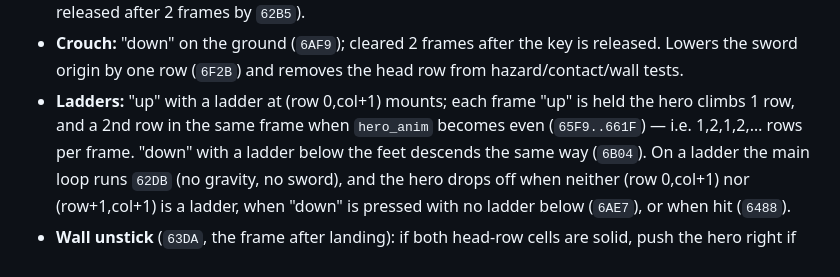
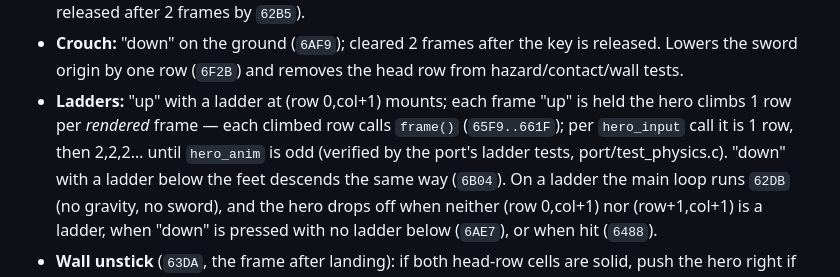
Before and after one commit to awkto/zeliard-decomp, a Markdown page: docs/FIGHT.md, the part around the change. Drawn GitHub-style.

Commit message:
FIGHT.md: ladder climb rate corrected (1 row per rendered frame)
Co-Authored-By: Claude Fable 5 <noreply@anthropic.com>
Claude-Session: https://claude.ai/code/session_01TrXrNV5mZ7J6qqumBPoobi

```diff
--- a/docs/FIGHT.md
+++ b/docs/FIGHT.md
@@ -155,8 +155,9 @@ The sprite is 3×3 cells but the **solid body is the middle column only**
   is released. Lowers the sword origin by one row (`6F2B`) and removes the
   head row from hazard/contact/wall tests.
 * **Ladders:** "up" with a ladder at (row 0,col+1) mounts; each frame "up" is
-  held the hero climbs 1 row, and a 2nd row in the same frame when
-  `hero_anim` becomes even (`65F9..661F`) — i.e. 1,2,1,2,… rows per frame.
+  held the hero climbs 1 row per *rendered* frame — each climbed row calls
+  `frame()` (`65F9..661F`); per `hero_input` call it is 1 row, then 2,2,2…
+  until `hero_anim` is odd (verified by the port's ladder tests, port/test_physics.c).
   "down" with a ladder below the feet descends the same way (`6B04`). On a
   ladder the main loop runs `62DB` (no gravity, no sword), and the hero drops
   off when neither (row 0,col+1) nor (row+1,col+1) is a ladder, when "down"
```
